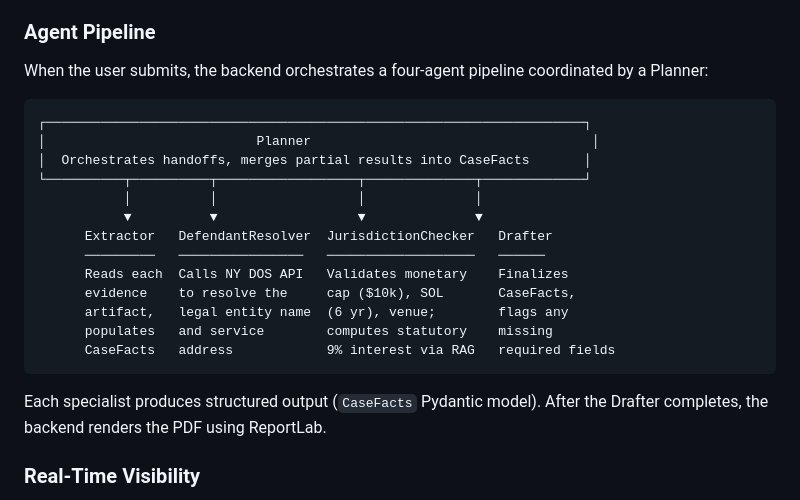
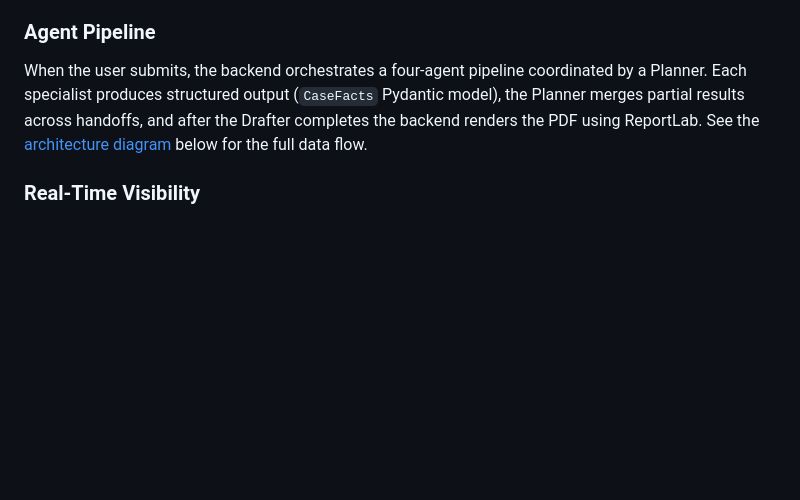
Before and after one commit to Agentic-AI-Project-Columbia/claimready, a Markdown page: README.md, the part around one of its changes. GitHub-like rendering; blank space fills up the shorter version.

````diff
--- a/README.md
+++ b/README.md
@@ -53,25 +53,7 @@ The frontend presents an 8-step guided wizard:
 
 ### Agent Pipeline
 
-When the user submits, the backend orchestrates a four-agent pipeline coordinated by a Planner:
-
-```
-┌─────────────────────────────────────────────────────────────────────┐
-│                           Planner                                    │
-│  Orchestrates handoffs, merges partial results into CaseFacts       │
-└──────────┬──────────┬──────────────────┬──────────────┬─────────────┘
-           │          │                  │              │
-           ▼          ▼                  ▼              ▼
-      Extractor   DefendantResolver  JurisdictionChecker   Drafter
-      ─────────   ────────────────   ───────────────────   ──────
-      Reads each  Calls NY DOS API   Validates monetary    Finalizes
-      evidence    to resolve the     cap ($10k), SOL       CaseFacts,
-      artifact,   legal entity name  (6 yr), venue;        flags any
-      populates   and service        computes statutory    missing
-      CaseFacts   address            9% interest via RAG   required fields
-```
-
-Each specialist produces structured output (`CaseFacts` Pydantic model). After the Drafter completes, the backend renders the PDF using ReportLab.
+When the user submits, the backend orchestrates a four-agent pipeline coordinated by a Planner. Each specialist produces structured output (`CaseFacts` Pydantic model), the Planner merges partial results across handoffs, and after the Drafter completes the backend renders the PDF using ReportLab. See the [architecture diagram](#architecture) below for the full data flow.
 
 ### Real-Time Visibility
 
````
Also changed, not shown: other parts of README.md (+67 -17 lines).
